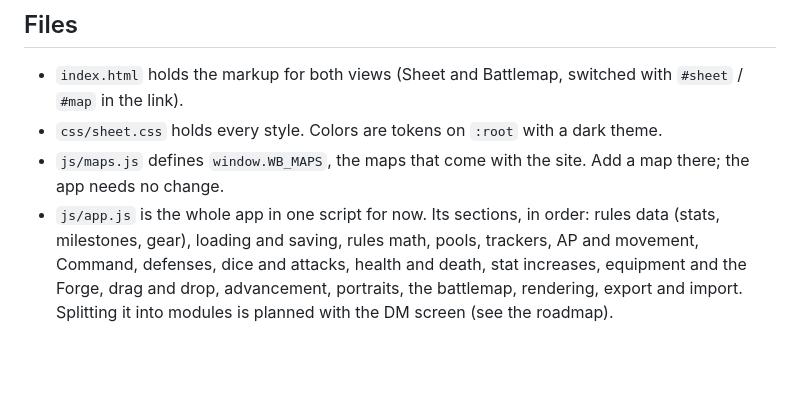
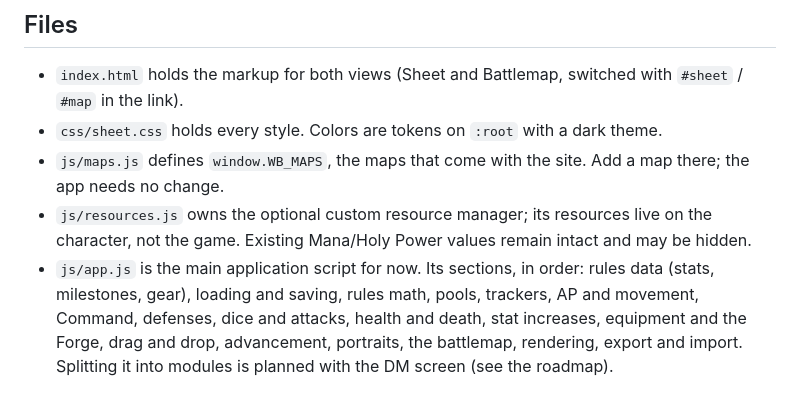
Before and after one commit to immortalwarlock427-debug/Worlds-Beyond, a Markdown page: docs/ARCHITECTURE.md, the part around the change. Rendered like a GitHub page; blank space fills up the shorter version.

Commit message:
Codex: Integrate customizable resource pools
Keep existing mana behavior, persist character-specific pools, and document new character customization direction.

```diff
--- a/docs/ARCHITECTURE.md
+++ b/docs/ARCHITECTURE.md
@@ -5,7 +5,8 @@
 - `index.html` holds the markup for both views (Sheet and Battlemap, switched with `#sheet` / `#map` in the link).
 - `css/sheet.css` holds every style. Colors are tokens on `:root` with a dark theme.
 - `js/maps.js` defines `window.WB_MAPS`, the maps that come with the site. Add a map there; the app needs no change.
-- `js/app.js` is the whole app in one script for now. Its sections, in order: rules data (stats, milestones, gear),
+- `js/resources.js` owns the optional custom resource manager; its resources live on the character, not the game. Existing Mana/Holy Power values remain intact and may be hidden.
+- `js/app.js` is the main application script for now. Its sections, in order: rules data (stats, milestones, gear),
   loading and saving, rules math, pools, trackers, AP and movement, Command, defenses, dice and attacks, health and
   death, stat increases, equipment and the Forge, drag and drop, advancement, portraits, the battlemap, rendering,
   export and import. Splitting it into modules is planned with the DM screen (see the roadmap).
```
